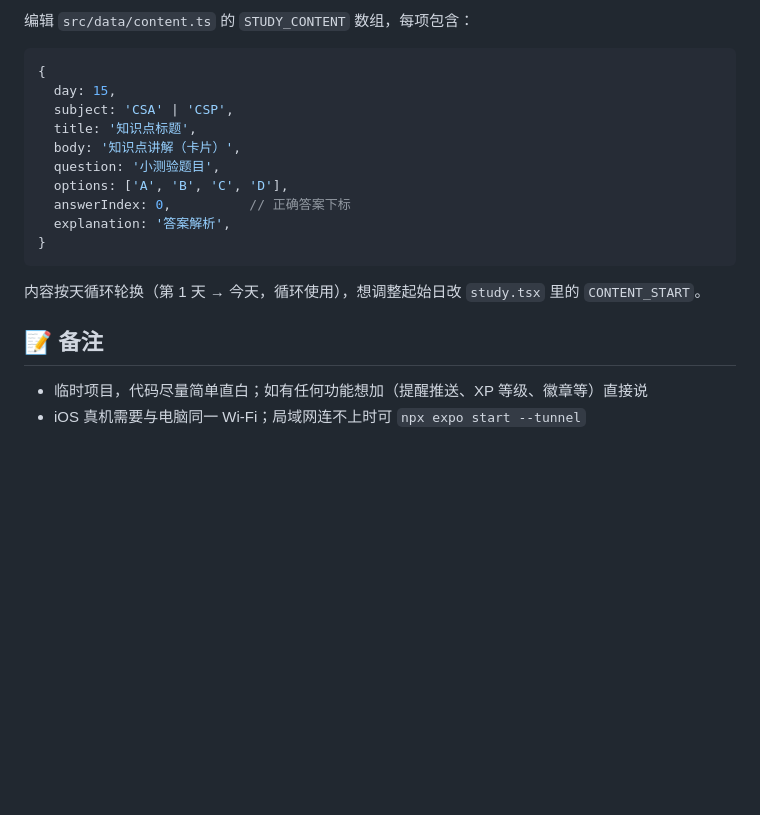
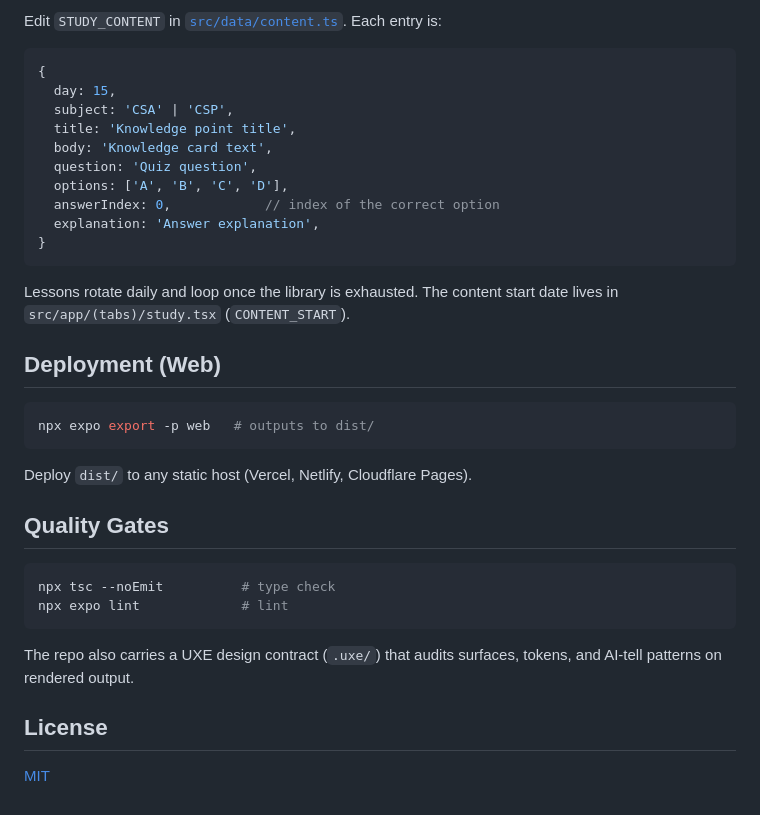
Before and after one commit to SuriXing/DailyStreak, a Markdown page: README.md, the part around one of its changes. Rendered like a GitHub page; blank space fills up the shorter version.

````diff
--- a/README.md
+++ b/README.md
@@ -84,22 +80,38 @@ supabase/schema.sql        # 数据库结构（在 Supabase SQL Editor 执行）
 
-编辑 `src/data/content.ts` 的 `STUDY_CONTENT` 数组，每项包含：
+Edit `STUDY_CONTENT` in [`src/data/content.ts`](src/data/content.ts). Each entry is:
 
 ```ts
 {
   day: 15,
   subject: 'CSA' | 'CSP',
-  title: '知识点标题',
-  body: '知识点讲解（卡片）',
-  question: '小测验题目',
+  title: 'Knowledge point title',
+  body: 'Knowledge card text',
+  question: 'Quiz question',
   options: ['A', 'B', 'C', 'D'],
-  answerIndex: 0,          // 正确答案下标
-  explanation: '答案解析',
+  answerIndex: 0,            // index of the correct option
+  explanation: 'Answer explanation',
 }
 ```
 
-内容按天循环轮换（第 1 天 → 今天，循环使用），想调整起始日改 `study.tsx` 里的 `CONTENT_START`。
+Lessons rotate daily and loop once the library is exhausted. The content start date lives in `src/app/(tabs)/study.tsx` (`CONTENT_START`).
 
-## 📝 备注
+## Deployment (Web)
 
-- 临时项目，代码尽量简单直白；如有任何功能想加（提醒推送、XP 等级、徽章等）直接说
-- iOS 真机需要与电脑同一 Wi-Fi；局域网连不上时可 `npx expo start --tunnel`
+```bash
+npx expo export -p web   # outputs to dist/
+```
+
+Deploy `dist/` to any static host (Vercel, Netlify, Cloudflare Pages).
+
+## Quality Gates
+
+```bash
+npx tsc --noEmit          # type check
+npx expo lint             # lint
+```
+
+The repo also carries a UXE design contract (`.uxe/`) that audits surfaces, tokens, and AI-tell patterns on rendered output.
+
+## License
+
+[MIT](LICENSE)
````
Also changed, not shown: other parts of README.md (+45 -49 lines).
